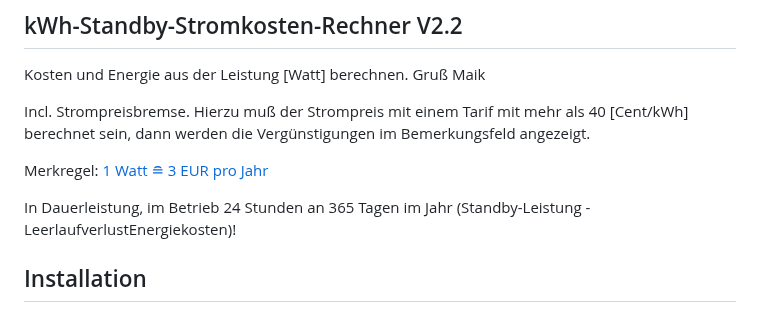
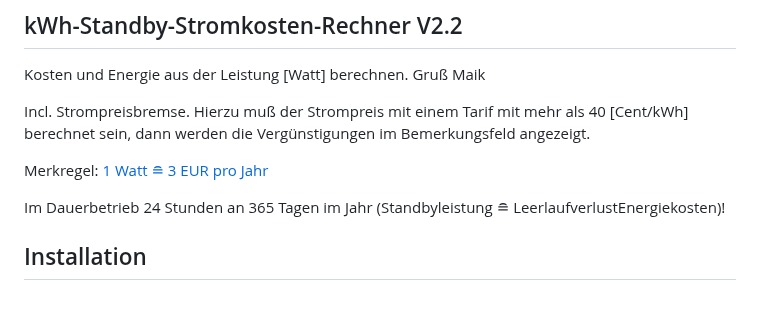
Before and after one commit to fixcoder/kWh-Standby-Stromkostenrechner, a Markdown page: README.md, the part around the change. Drawn GitHub-style.

```diff
--- a/README.md
+++ b/README.md
@@ -14,7 +14,7 @@ dann werden die Vergünstigungen im Bemerkungsfeld angezeigt.
 
 Merkregel: [1 Watt &#8792; 3 EUR pro Jahr](https://fixcoder.github.io/kWh-Standby-Stromkostenrechner/index.html?watt=1&stunden=24&cent=35.8)
 
-In Dauerleistung, im Betrieb 24 Stunden an 365 Tagen im Jahr (Standby-Leistung - LeerlaufverlustEnergiekosten)!
+Im Dauerbetrieb 24 Stunden an 365 Tagen im Jahr (Standbyleistung  &#8792; LeerlaufverlustEnergiekosten)!
 
 
 
```
